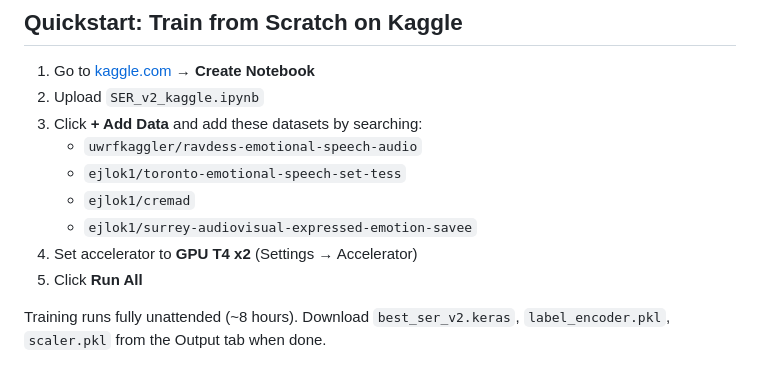
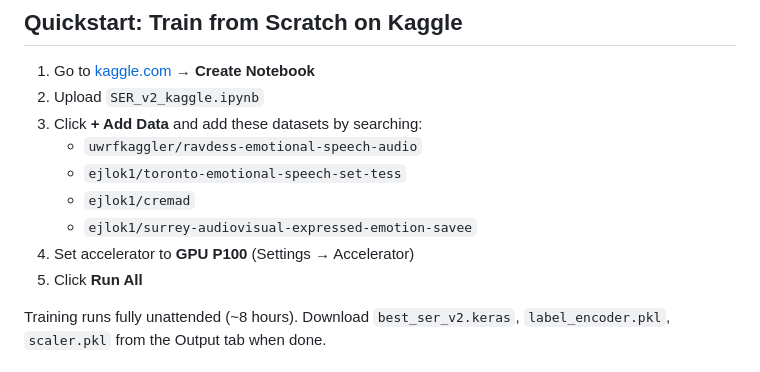
Before and after one commit to VeerR13/Speech-Emotion-Recognition, a Markdown page: README.md, the part around the change. Rendered like a GitHub page.

```diff
--- a/README.md
+++ b/README.md
@@ -140,7 +140,7 @@ Feature arrays are cached to Drive after first extraction — subsequent runs sk
    - `ejlok1/toronto-emotional-speech-set-tess`
    - `ejlok1/cremad`
    - `ejlok1/surrey-audiovisual-expressed-emotion-savee`
-4. Set accelerator to **GPU T4 x2** (Settings → Accelerator)
+4. Set accelerator to **GPU P100** (Settings → Accelerator)
 5. Click **Run All**
 
 Training runs fully unattended (~8 hours). Download `best_ser_v2.keras`, `label_encoder.pkl`, `scaler.pkl` from the Output tab when done.
```
